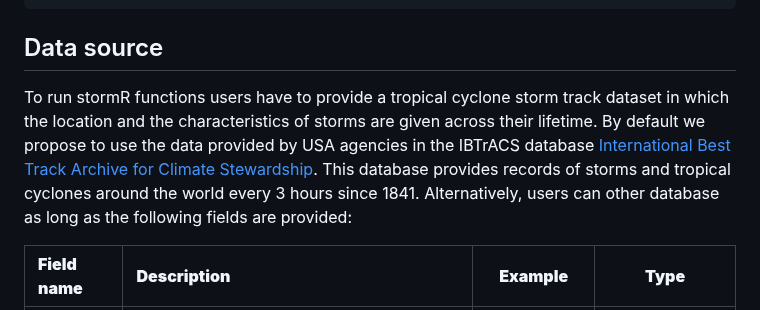
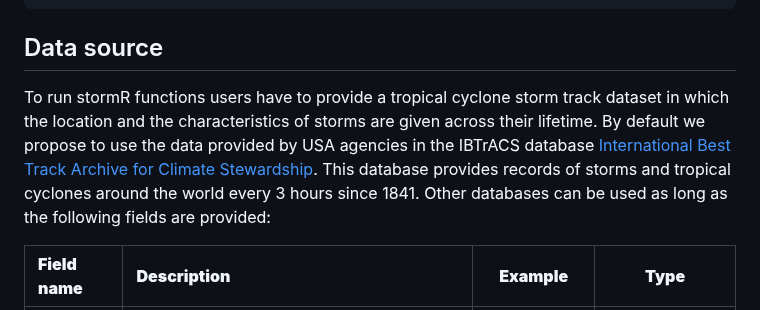
Before and after one commit to umr-amap/StormR, a Markdown page: README.md, the part around the change. Drawn GitHub-style.

```diff
--- a/README.md
+++ b/README.md
@@ -21,7 +21,7 @@ devtools::install_github("umr-amap/StormR")
 
 ## Data source
 
-To run stormR functions users have to provide a tropical cyclone storm track dataset in which the location and the characteristics of storms are given across their lifetime. By default we propose to use the data provided by USA agencies in the IBTrACS database [International Best Track Archive for Climate Stewardship](https://www.ncei.noaa.gov/products/international-best-track-archive). This database provides records of storms and tropical cyclones around the world every 3 hours since 1841. Alternatively, users can other database as long as the following fields are provided:
+To run stormR functions users have to provide a tropical cyclone storm track dataset in which the location and the characteristics of storms are given across their lifetime. By default we propose to use the data provided by USA agencies in the IBTrACS database [International Best Track Archive for Climate Stewardship](https://www.ncei.noaa.gov/products/international-best-track-archive). This database provides records of storms and tropical cyclones around the world every 3 hours since 1841. Other databases can be used as long as the following fields are provided:
 
 | **Field name** | **Description** | **Example** | **Type** |
 |:---|:---|:---:|:---:|
```
